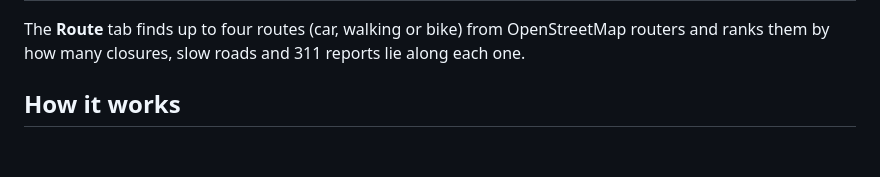
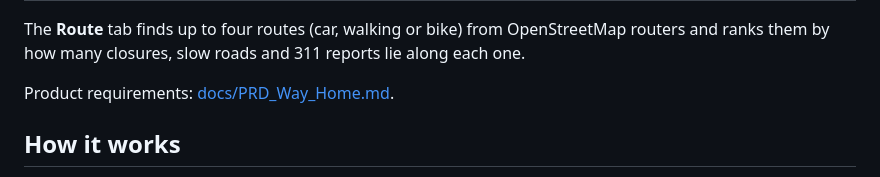
Before and after one commit to rezataeb/Rapid-Hackathon---Manifest, a Markdown page: 02-parade-night-way-home/README.md, the part around the change. Rendered like a GitHub page; blank space fills up the shorter version.

Commit message:
Add the Way Home parade-night PRD.
Co-authored-by: Cursor <cursoragent@cursor.com>

```diff
--- a/02-parade-night-way-home/README.md
+++ b/02-parade-night-way-home/README.md
@@ -13,6 +13,8 @@ A live dashboard for getting around New York when big events close streets. One
 | Public posts (on demand) | Bluesky search | 2 min cache |
 
 The **Route** tab finds up to four routes (car, walking or bike) from OpenStreetMap routers and ranks them by how many closures, slow roads and 311 reports lie along each one.
+
+Product requirements: [docs/PRD_Way_Home.md](docs/PRD_Way_Home.md).
 
 ## How it works
 
```
Also changed, not shown: 02-parade-night-way-home/docs/PRD_Way_Home.md (added, +288 -0 lines).
